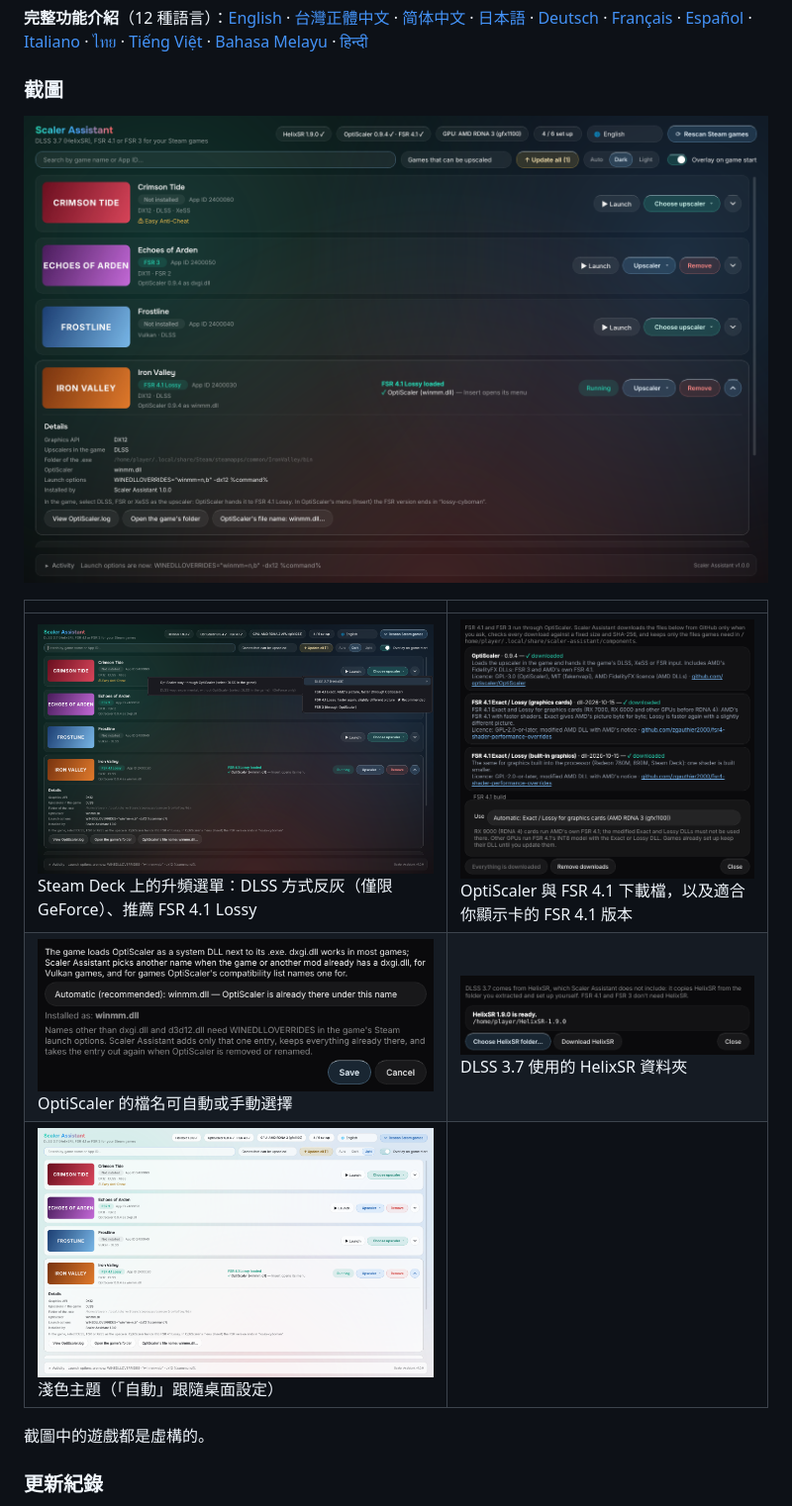
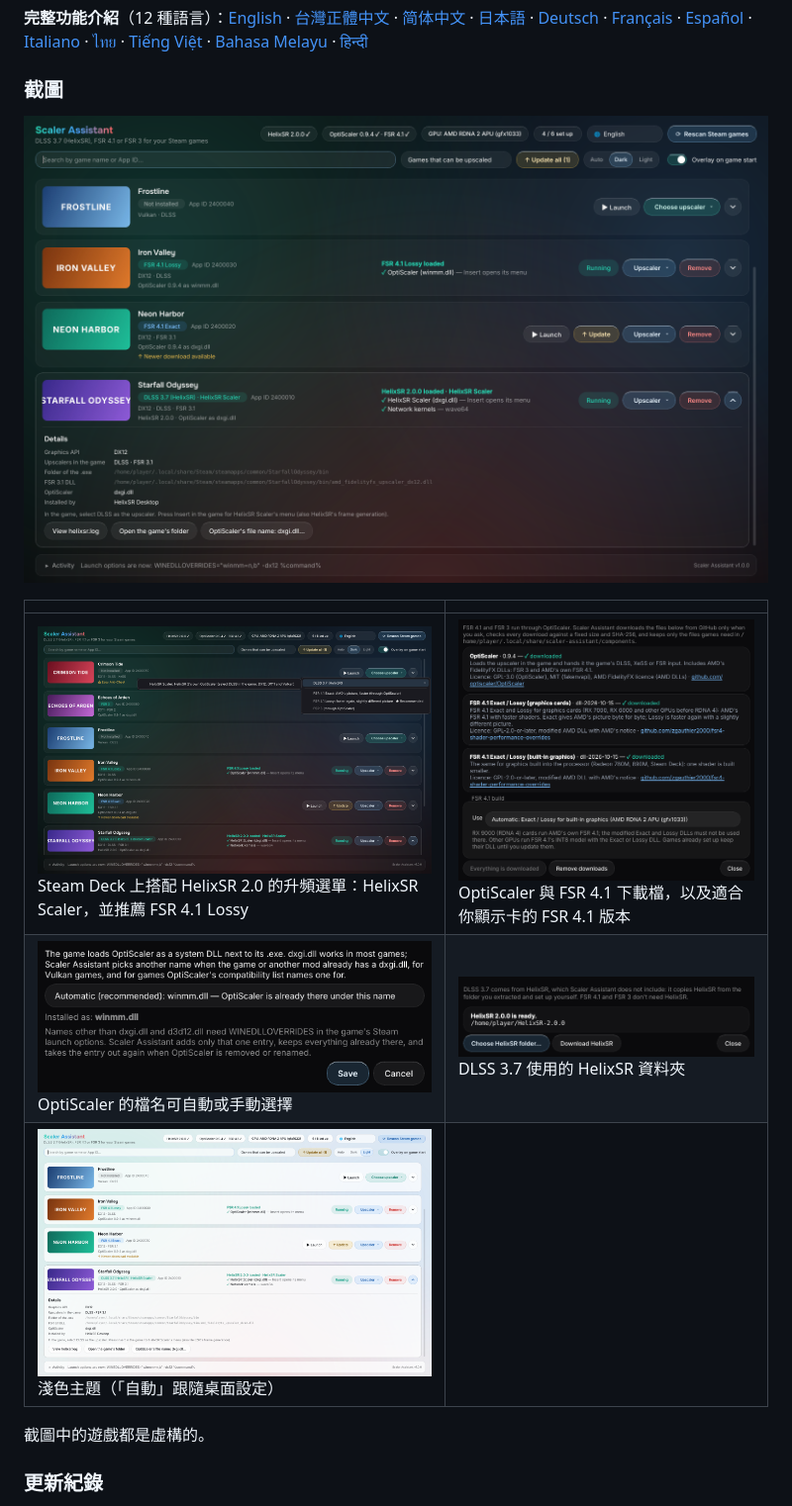
Before and after one commit to mosesmoon/scaler-assistant, a Markdown page: README.md, the part around one of its changes. Shown at 99% size. GitHub-like rendering; pictures changed too: screenshot/01-game-list.png, screenshot/02-choose-upscaler.png, screenshot/03-downloads.png.

```diff
--- a/README.md
+++ b/README.md
@@ -120,7 +120,7 @@ Scaler Assistant is an independent, unofficial tool, not affiliated with or endo
 
 | | |
 |---|---|
-| ![選擇升頻](screenshot/02-choose-upscaler.png)<br>Steam Deck 上的升頻選單：DLSS 方式反灰（僅限 GeForce）、推薦 FSR 4.1 Lossy | ![下載檔](screenshot/03-downloads.png)<br>OptiScaler 與 FSR 4.1 下載檔，以及適合你顯示卡的 FSR 4.1 版本 |
+| ![選擇升頻](screenshot/02-choose-upscaler.png)<br>Steam Deck 上搭配 HelixSR 2.0 的升頻選單：HelixSR Scaler，並推薦 FSR 4.1 Lossy | ![下載檔](screenshot/03-downloads.png)<br>OptiScaler 與 FSR 4.1 下載檔，以及適合你顯示卡的 FSR 4.1 版本 |
 | ![OptiScaler 檔名](screenshot/04-optiscaler-name.png)<br>OptiScaler 的檔名可自動或手動選擇 | ![HelixSR](screenshot/05-helixsr.png)<br>DLSS 3.7 使用的 HelixSR 資料夾 |
 | ![淺色主題](screenshot/06-light-theme.png)<br>淺色主題（「自動」跟隨桌面設定） | |
 
```
Also changed, not shown: other parts of README.md (+3 -3 lines).
